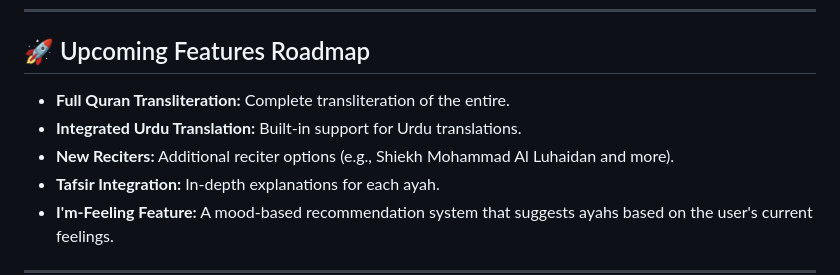
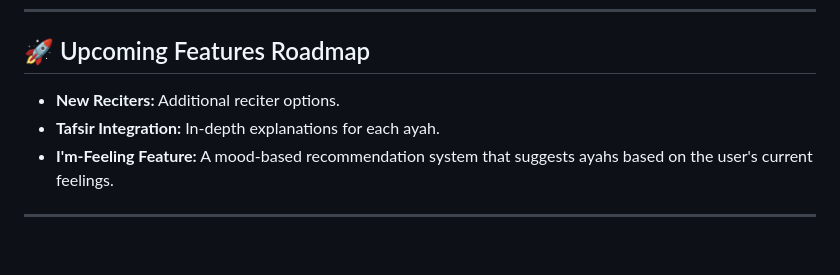
Before and after one commit to anonfaded/QuranCLI, a Markdown page: README.md, the part around the change. Drawn GitHub-style; blank space fills up the shorter version.

```diff
--- a/README.md
+++ b/README.md
@@ -256,9 +256,7 @@ https://github.com/user-attachments/assets/e771312d-cf9e-4b54-bb97-47b4a4c17a63
 
 ## 🚀 Upcoming Features Roadmap
 
-- **Full Quran Transliteration:** Complete transliteration of the entire.
-- **Integrated Urdu Translation:** Built-in support for Urdu translations.
-- **New Reciters:** Additional reciter options (e.g., Shiekh Mohammad Al Luhaidan and more).
+- **New Reciters:** Additional reciter options.
 - **Tafsir Integration:** In-depth explanations for each ayah.
 - **I'm-Feeling Feature:** A mood-based recommendation system that suggests ayahs based on the user's current feelings.
 
```
